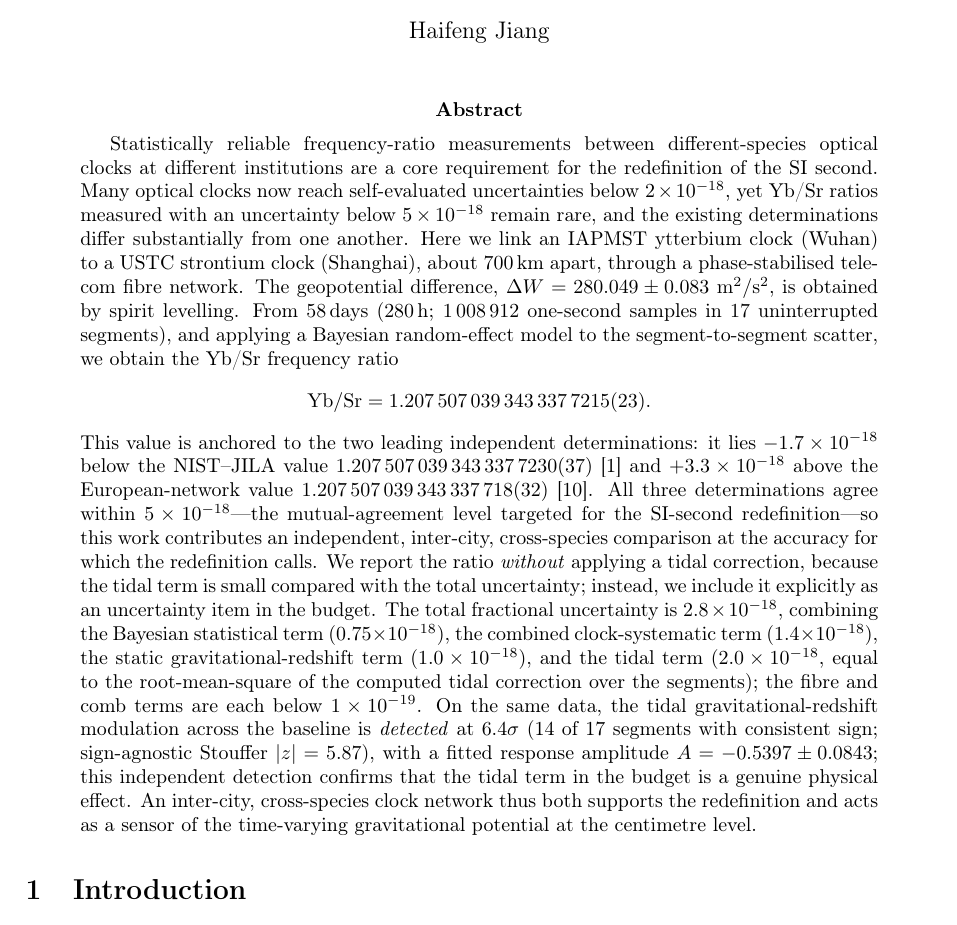
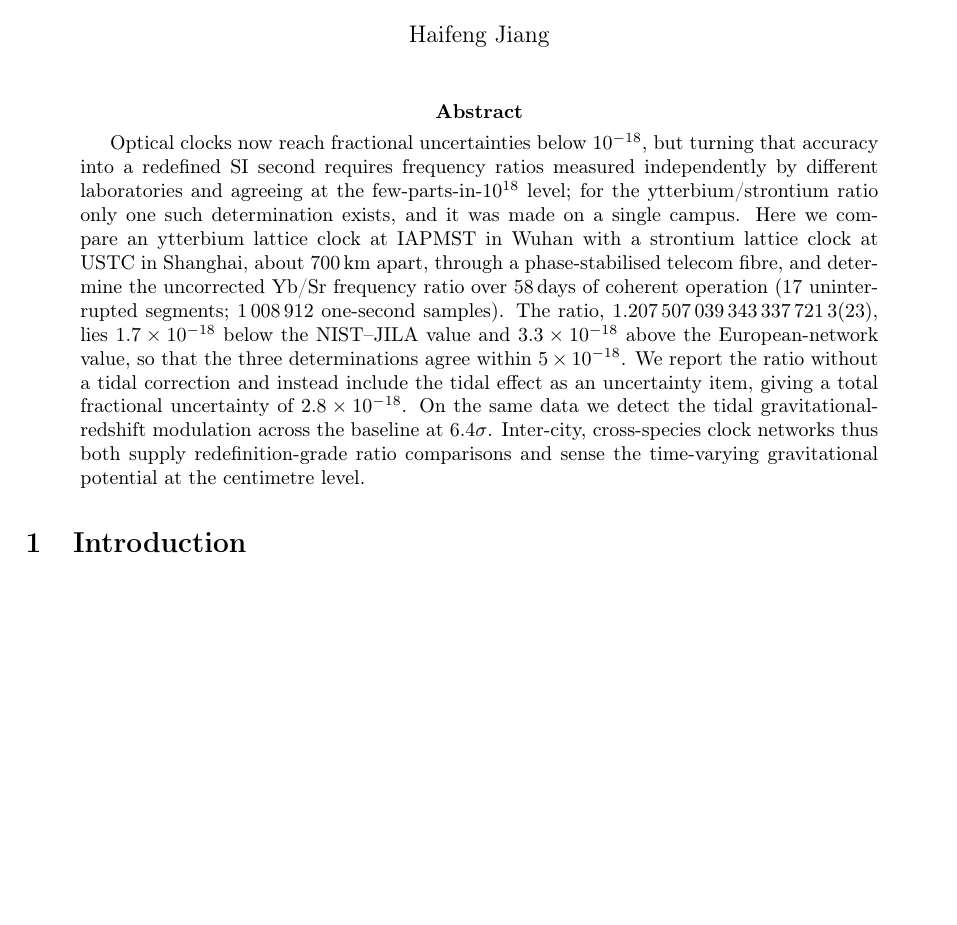
Before and after one commit to hjiang555-a11y/gravitation-whsh, a LaTeX paper (paper/main.tex): part of page 1 of 17 before the commit and part of page 1 of 16 after it, cut so that both start at the same text, the shorter picture padded with empty space. Compiled offline with pdfLaTeX.

Commit message:
Rewrite the abstract to Nature format; sync the framework document
Apply the academic-paper skill's abstract guidance to the Nature abstract:
- single flowing paragraph (~177 words), five-move flow
  (context -> gap -> here we show -> findings -> implication);
- remove the display equation (value inlined) and the two \cite commands
  (Nature abstracts are citation-free);
- lead with the clock-ratio result (uncorrected), keep the tidal detection
  at 6.4 sigma, and state the tidal-inclusive total uncertainty (2.8e-18)
  without enumerating every budget term (moved to the main text);
- retain a source note pointing at the experiment PDF, batch_aggregate.csv,
  and clock_tidal_shift.csv.

Update paper/NATURE_FRAMEWORK.md Sec. 1 (EN + zh abstract) to match, and
note the Nature abstract discipline.

Compiles clean (pdflatex+bibtex x2+pdflatex): 0 overfull, no undefined
refs, 16 pages; 17 references all cited and resolved.

```diff
--- a/paper/main.tex
+++ b/paper/main.tex
@@ -60,58 +60,33 @@ and relativistic geodesy}
 \begin{abstract}
 \sloppy
 % =====================================================================
-Statistically reliable frequency-ratio measurements between
-different-species optical clocks at different institutions are a core
-requirement for the redefinition of the SI second. Many optical clocks
-now reach self-evaluated uncertainties below $2\e{-18}$, yet Yb/Sr
-ratios measured with an uncertainty below $5\e{-18}$ remain rare, and
-the existing determinations differ substantially from one another. Here
-we link an IAPMST ytterbium clock (Wuhan) to a USTC strontium clock
-(Shanghai), about $700$\,km apart, through a phase-stabilised telecom
-fibre network. The geopotential difference,
-$\dW = 280.049\pm0.083\ \mathrm{m^{2}/s^{2}}$, is obtained by spirit
-levelling. From $58$\,days
-($280$\,h; $1\,008\,912$ one-second samples in $17$ uninterrupted
-segments), and applying a Bayesian random-effect model to the
-segment-to-segment scatter, we obtain the Yb/Sr frequency ratio
-\begin{equation*}
-  \mathrm{Yb/Sr} = 1.207\,507\,039\,343\,337\,7215(23) .
-\end{equation*}
-% src: experiment-side PDF (clock/潮汐修正后的比值计算.pdf) Sec. 5.4 (Bayesian, tidal-corrected)
+Optical clocks now reach fractional uncertainties below $10^{-18}$, but
+turning that accuracy into a redefined SI second requires frequency
+ratios measured independently by different laboratories and agreeing at
+the few-parts-in-$10^{18}$ level; for the ytterbium/strontium ratio only
+one such determination exists, and it was made on a single campus. Here
+we compare an ytterbium lattice clock at IAPMST in Wuhan with a
+strontium lattice clock at USTC in Shanghai, about $700$\,km apart,
+through a phase-stabilised telecom fibre, and determine the uncorrected
+Yb/Sr frequency ratio over $58$\,days of coherent operation ($17$
+uninterrupted segments; $1\,008\,912$ one-second samples). The ratio,
+$1.207\,507\,039\,343\,337\,721\,3(23)$, lies $1.7\times10^{-18}$ below
+the NIST--JILA value and $3.3\times10^{-18}$ above the European-network
+value, so that the three determinations agree within
+$5\times10^{-18}$. We report the ratio without a tidal correction and
+instead include the tidal effect as an uncertainty item, giving a total
+fractional uncertainty of $2.8\times10^{-18}$. On the same data we
+detect the tidal gravitational-redshift modulation across the baseline
+at $6.4\sigma$. Inter-city, cross-species clock networks thus both
+supply redefinition-grade ratio comparisons and sense the time-varying
+gravitational potential at the centimetre level.
+% src: experiment-side PDF (clock/潮汐修正后的比值计算.pdf) Sec. 5.4-5.6 (ratio, deviations, budget);
+% src: clock/segment_analysis/batch_aggregate.csv (6.4 sigma detection);
+% src: clock/clock_tidal_shift.csv (tidal term 1.999e-18 in the 2.8e-18 total).
 % NOTE: the Bayesian statistical uncertainty is 0.75e-18 (clock statistical
 % noise only); it is reported in the main text (Sec. 3.2) rather than in the
 % abstract, to avoid over-stating the uncertainty given the systematics not
 % included here.
-This value is anchored to the two leading independent determinations: it
-lies $-1.7\e{-18}$ below the NIST--JILA value
-$1.207\,507\,039\,343\,337\,7230(37)$ \cite{aeppli2026nist} and
-$+3.3\e{-18}$ above the European-network value
-$1.207\,507\,039\,343\,337\,718(32)$ \cite{pizzocaro2026european}. All
-three determinations agree within $5\e{-18}$---the mutual-agreement level
-targeted for the SI-second redefinition---so this work contributes an
-independent, inter-city, cross-species comparison at the accuracy for
-which the redefinition calls. We report the ratio \emph{without} applying
-a tidal correction, because the tidal term is small compared with the
-total uncertainty; instead, we include it explicitly as an uncertainty
-item in the budget. The total fractional uncertainty is $2.8\e{-18}$,
-combining the Bayesian statistical term ($0.75\e{-18}$), the combined
-clock-systematic term ($1.4\e{-18}$), the static gravitational-redshift
-term ($1.0\e{-18}$), and the tidal term ($2.0\e{-18}$, equal to the
-root-mean-square of the computed tidal correction over the segments);
-the fibre and comb terms are each below $1\e{-19}$. On the same data, the
-tidal gravitational-redshift modulation across the baseline is
-\emph{detected} at $6.4\sigma$ (14 of 17 segments with consistent sign;
-sign-agnostic Stouffer $|z|=5.87$), with a fitted response amplitude
-$A=-0.5397\pm0.0843$; this independent detection confirms that the tidal
-term in the budget is a genuine physical effect. An inter-city,
-cross-species clock network thus both supports the redefinition and acts
-as a sensor of the time-varying gravitational potential at the
-centimetre level.
-% src: clock/segment_analysis/batch_aggregate.csv,
-% src: clock_ratio/statistical_methods_tidal.json
-% src: clock/clock_tidal_shift.csv (tidal term = rms of the per-segment
-%      computed correction, 1.999e-18); experiment-side PDF Sec. 5.6
-%      (stat 0.750e-18, clock systematic 1.434e-18, static 1.000e-18).
 \end{abstract}
 
 % =====================================================================
```
Also changed, not shown: paper/NATURE_FRAMEWORK.md (+8 -4 lines).
